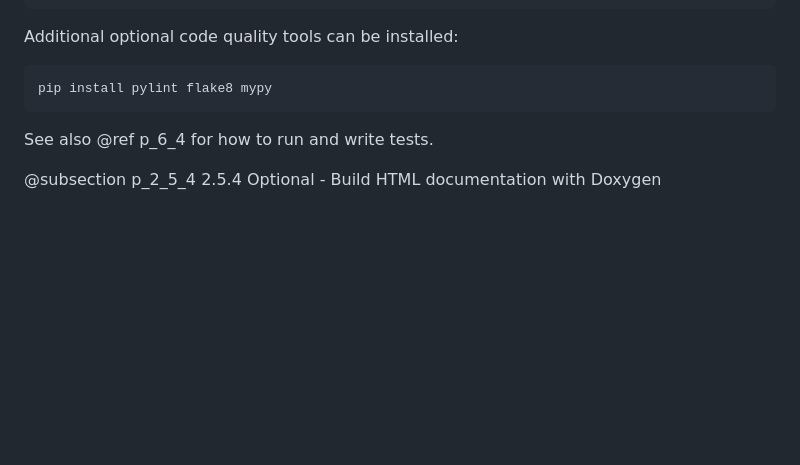
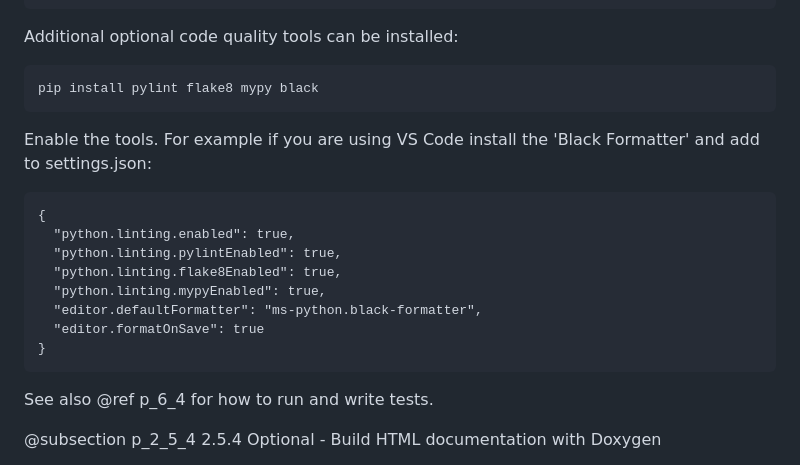
Before and after one commit to jacmie/mkx, a Markdown page: docs/pages/2_Istallation.md, the part around the change. Drawn GitHub-style; blank space fills up the shorter version.

Commit message:
More docs Install update

````diff
--- a/docs/pages/2_Istallation.md
+++ b/docs/pages/2_Istallation.md
@@ -154,7 +154,20 @@ pip install pytest coverage
 Additional optional code quality tools can be installed:
 
 ```
-pip install pylint flake8 mypy
+pip install pylint flake8 mypy black
+```
+
+Enable the tools. For example if you are using VS Code install the 'Black Formatter' and add to settings.json:
+
+```
+{
+  "python.linting.enabled": true,
+  "python.linting.pylintEnabled": true,
+  "python.linting.flake8Enabled": true,
+  "python.linting.mypyEnabled": true,
+  "editor.defaultFormatter": "ms-python.black-formatter",
+  "editor.formatOnSave": true
+}
 ```
 
 See also @ref p_6_4 for how to run and write tests.
````
